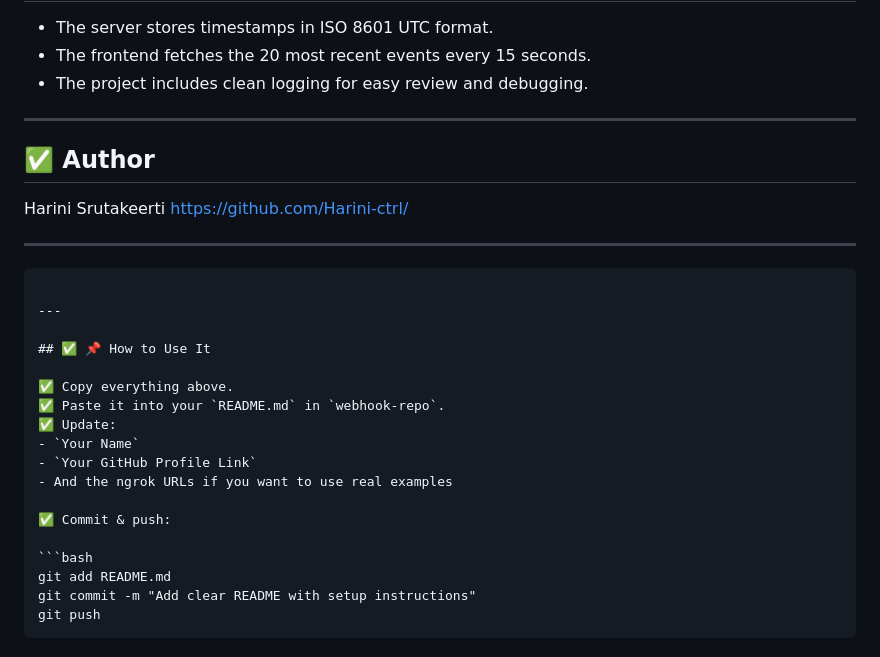
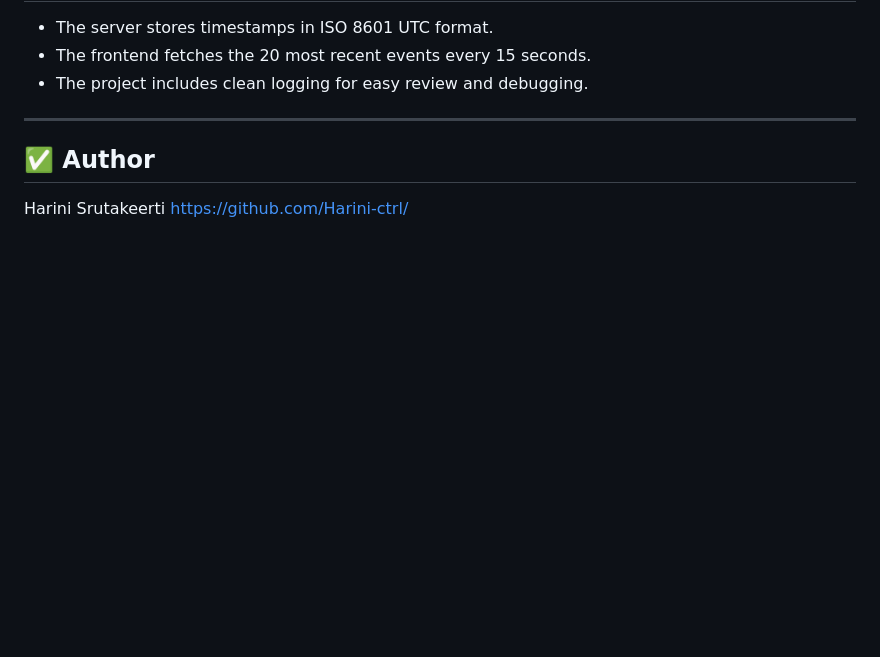
Before and after one commit to Harini-ctrl/webhook-repo, a Markdown page: README.md, the part around the change. Rendered like a GitHub page; blank space fills up the shorter version.

Commit message:
working webhook-repo

`````diff
--- a/README.md
+++ b/README.md
@@ -205,26 +205,3 @@ pip freeze > requirements.txt
 
 Harini Srutakeerti
 https://github.com/Harini-ctrl/
-
----
-
-````
-
----
-
-## ✅ 📌 How to Use It
-
-✅ Copy everything above.
-✅ Paste it into your `README.md` in `webhook-repo`.
-✅ Update:
-- `Your Name`
-- `Your GitHub Profile Link`
-- And the ngrok URLs if you want to use real examples
-
-✅ Commit & push:
-
-```bash
-git add README.md
-git commit -m "Add clear README with setup instructions"
-git push
-````
`````
